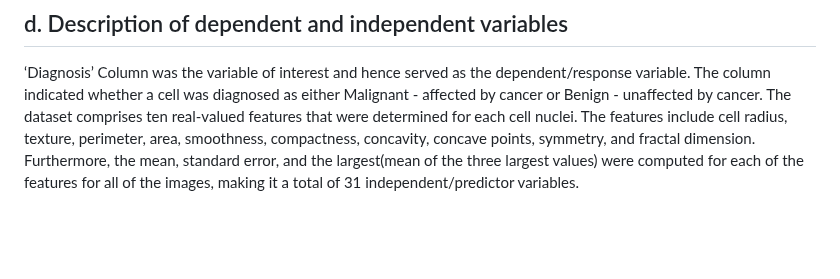
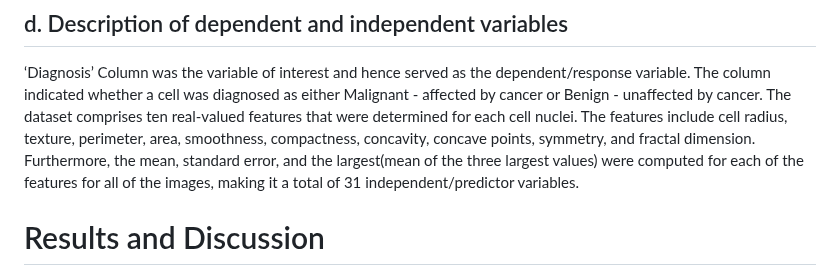
Before and after one commit to mbilal3/Muhammads_Portfolio, a Markdown page: Health_Analytics_Project/Project_Documentation.md, the part around the change. Drawn GitHub-style; blank space fills up the shorter version.

```diff
--- a/Health_Analytics_Project/Project_Documentation.md
+++ b/Health_Analytics_Project/Project_Documentation.md
@@ -12,6 +12,7 @@ The first step of the feature selection process was to check for statistically s
 ## d.	Description of dependent and independent variables
 ‘Diagnosis’ Column was the variable of interest and hence served as the dependent/response variable. The column indicated whether a cell was diagnosed as either Malignant - affected by cancer or Benign - unaffected by cancer. The dataset comprises ten real-valued features that were determined for each cell nuclei. The features include cell radius, texture, perimeter, area, smoothness, compactness, concavity, concave points, symmetry, and fractal dimension. Furthermore, the mean, standard error, and the largest(mean of the three largest values) were computed for each of the features for all of the images, making it a total of 31 independent/predictor variables.
 
+# Results and Discussion
 
 ![](performance_comparisions.png)
 <p align="center">Horizontal Bar chart summarizing performance metrics for each of the models </p>
```
